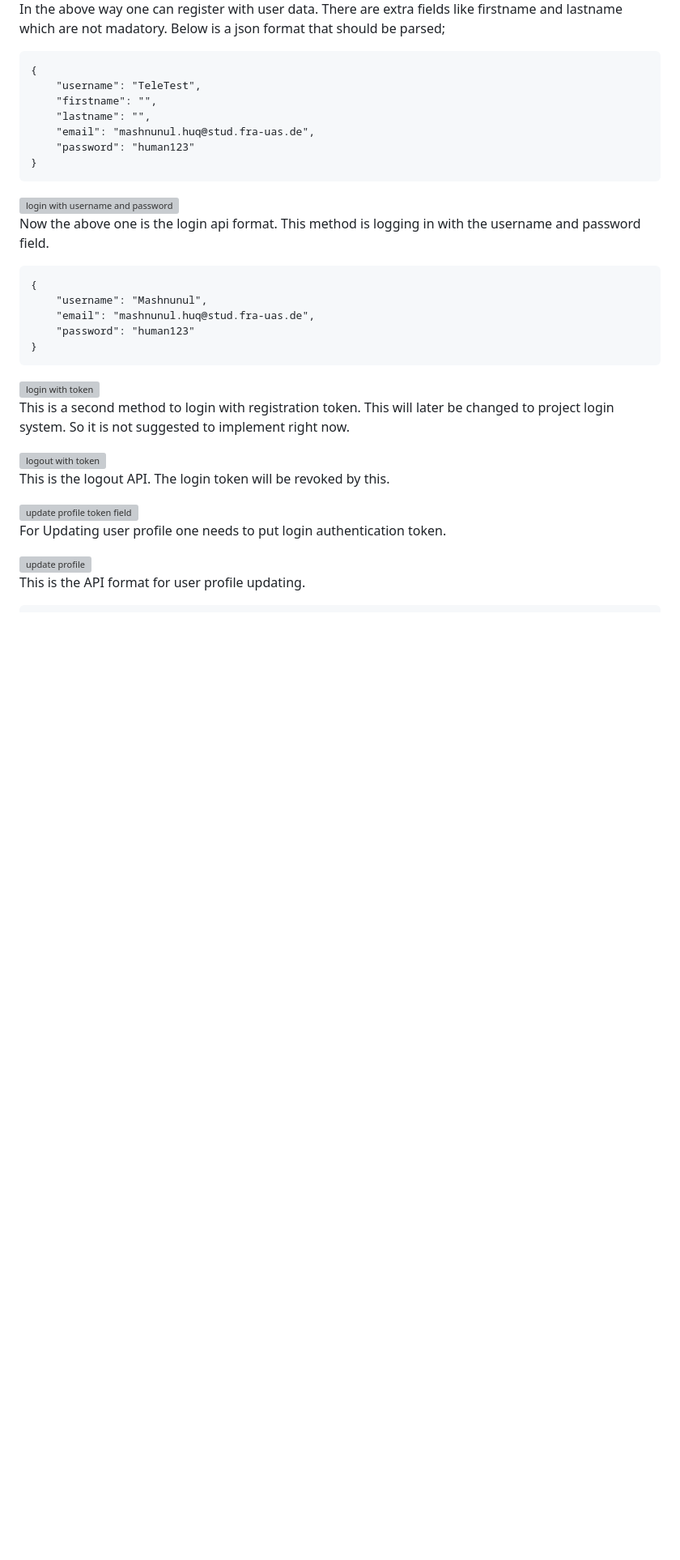
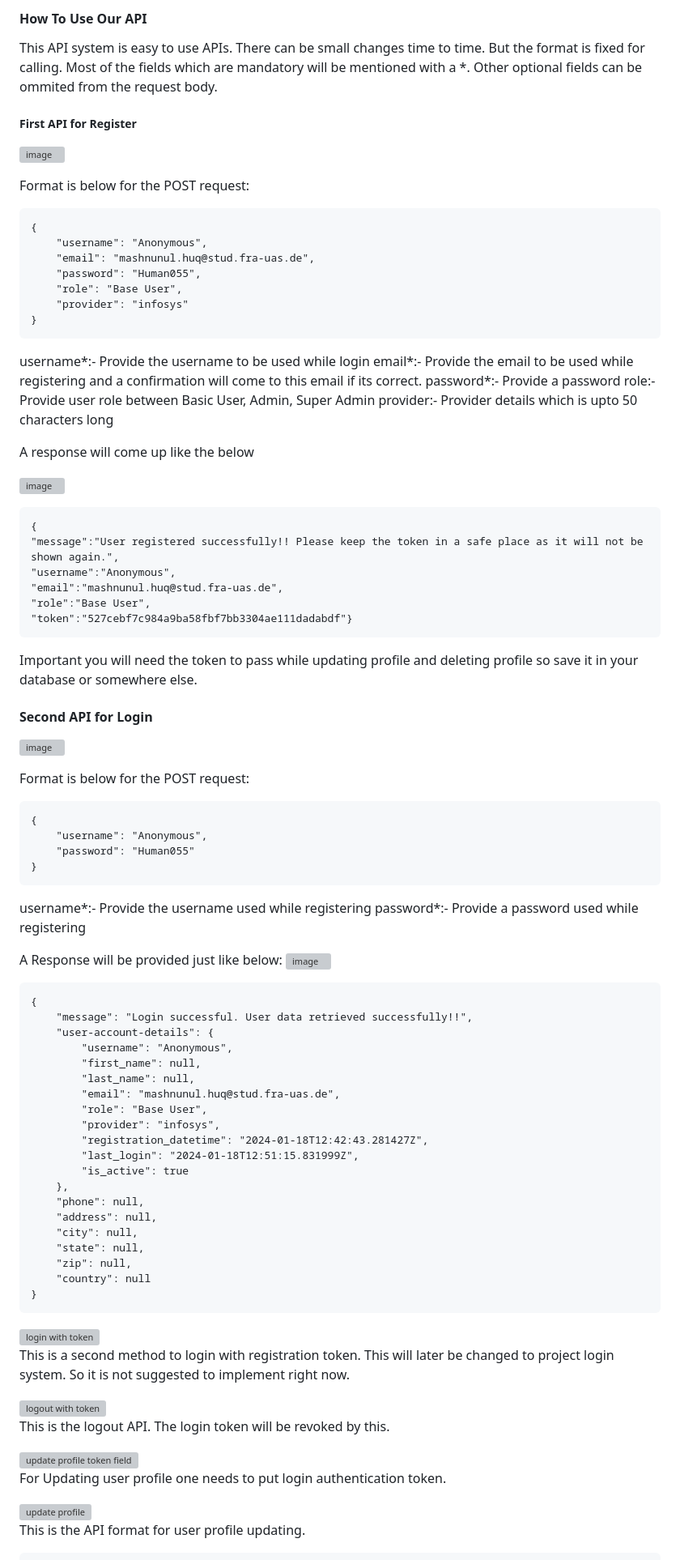
Before and after one commit to javedcoding/CODEXAuthenticationPannel, a Markdown page: README.md, the part around one of its changes. Shown at 81% size. Rendered like a GitHub page; blank space fills up the shorter version; grey boxes are pictures that could not be loaded.

````diff
--- a/README.md
+++ b/README.md
@@ -41,25 +40,82 @@ https://codexauthv2.onrender.com/api/delete/
 
-In the above way one can register with user data. There are extra fields like firstname and lastname which are not madatory. Below is a json format that should be parsed;
+#### How To Use Our API
+This API system is easy to use APIs. There can be small changes time to time. But the format is fixed for calling. Most of the fields which are mandatory will be mentioned with a *. Other optional fields can be ommited from the request body.
+
+##### First API for Register
+![image](https://github.com/javedcoding/CODEXAuthenticationPannel/assets/59325753/502cb9b6-64fa-4367-9eee-3011ed84fe48)
+
+Format is below for the POST request:
 ```
 {
-    "username": "TeleTest",
-    "firstname": "",
-    "lastname": "",
+    "username": "Anonymous",
     "email": "mashnunul.huq@stud.fra-uas.de",
-    "password": "human123"
+    "password": "Human055",
+    "role": "Base User",
+    "provider": "infosys"
+}
+```
+username*:- Provide the username to be used while login
+email*:- Provide the email to be used while registering and a confirmation will come to this email if its correct.
+password*:- Provide a password
+role:- Provide user role between Basic User, Admin, Super Admin
+provider:- Provider details which is upto 50 characters long
+
+A response will come up like the below
+
+![image](https://github.com/javedcoding/CODEXAuthenticationPannel/assets/59325753/180c1604-bd16-43e5-a29a-a739c98bb590)
+
+
+```
+{
+"message":"User registered successfully!! Please keep the token in a safe place as it will not be shown again.",
+"username":"Anonymous",
+"email":"mashnunul.huq@stud.fra-uas.de",
+"role":"Base User",
+"token":"527cebf7c984a9ba58fbf7bb3304ae111dadabdf"}
+```
+
+Important you will need the token to pass while updating profile and deleting profile so save it in your database or somewhere else.
+
+#### Second API for Login
+![image](https://github.com/javedcoding/CODEXAuthenticationPannel/assets/59325753/943177b7-ae5a-4115-8a2e-12fd2d0bb754)
+
+
+Format is below for the POST request:
+```
+{
+    "username": "Anonymous",
+    "password": "Human055"
+}
+```
+username*:- Provide the username used while registering
+password*:- Provide a password used while registering
+
+A Response will be provided just like below:
+![image](https://github.com/javedcoding/CODEXAuthenticationPannel/assets/59325753/60c1b910-47ee-4dab-9962-264622b25f2c)
+
+```
+{
+    "message": "Login successful. User data retrieved successfully!!",
+    "user-account-details": {
+        "username": "Anonymous",
+        "first_name": null,
+        "last_name": null,
+        "email": "mashnunul.huq@stud.fra-uas.de",
+        "role": "Base User",
+        "provider": "infosys",
+        "registration_datetime": "2024-01-18T12:42:43.281427Z",
+        "last_login": "2024-01-18T12:51:15.831999Z",
+        "is_active": true
+    },
+    "phone": null,
+    "address": null,
+    "city": null,
+    "state": null,
+    "zip": null,
+    "country": null
 }
 ```
 
-<img width="849" alt="login with username and password" src="https://github.com/javedcoding/CODEXAuthenticationPannel/assets/59325753/b719b1a5-7906-4dce-b594-b65a0ee408c6">
-
-Now the above one is the login api format. This method is logging in with the username and password field.
-```
-{
-    "username": "Mashnunul",
-    "email": "mashnunul.huq@stud.fra-uas.de",
-    "password": "human123"
-}
-```
 
 <img width="857" alt="login with token" src="https://github.com/javedcoding/CODEXAuthenticationPannel/assets/59325753/67c3c305-d14f-4914-97a4-bec4893cf81d">
 
````
Also changed, not shown: other parts of README.md (+3 -4 lines).
